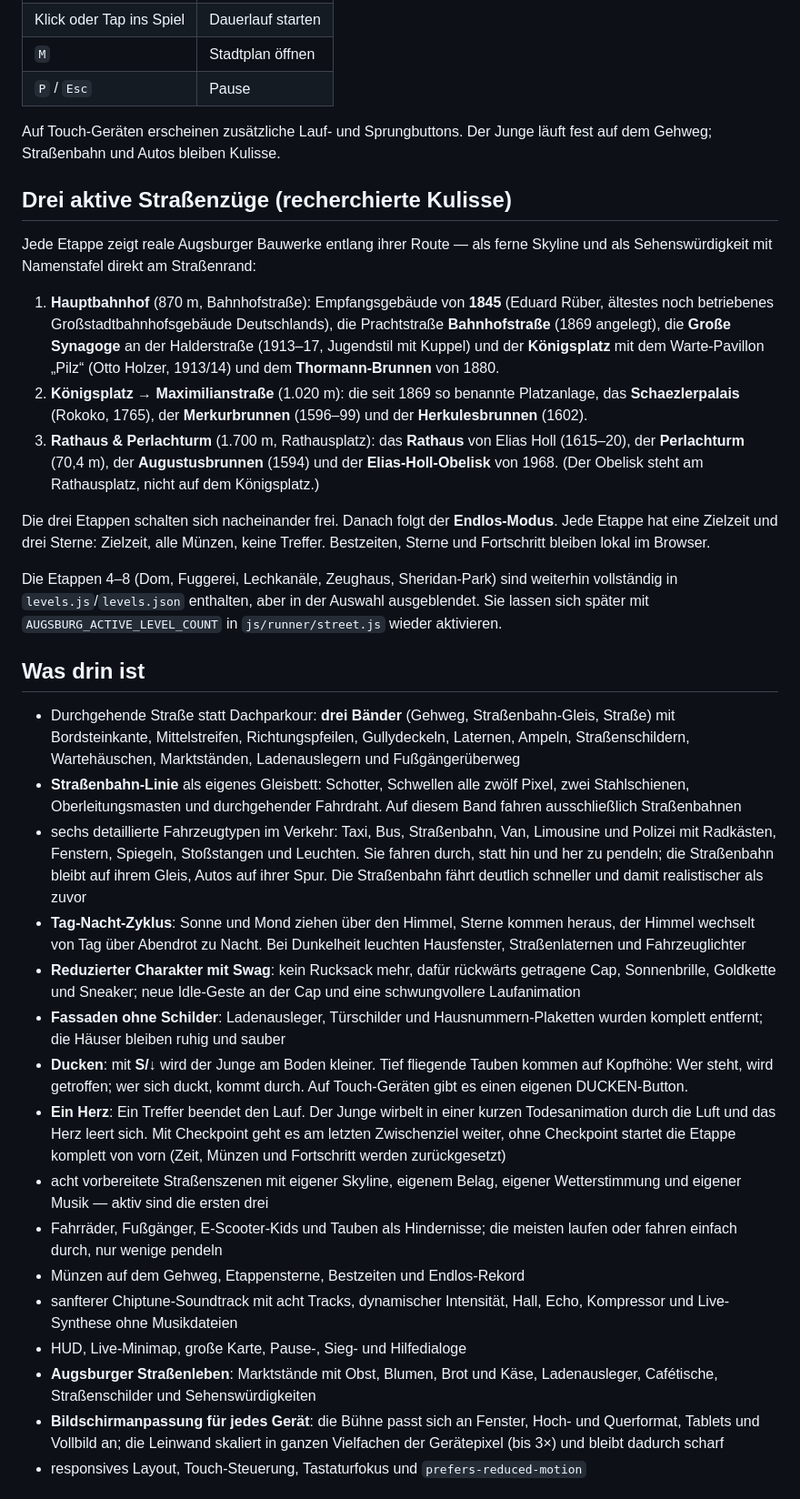
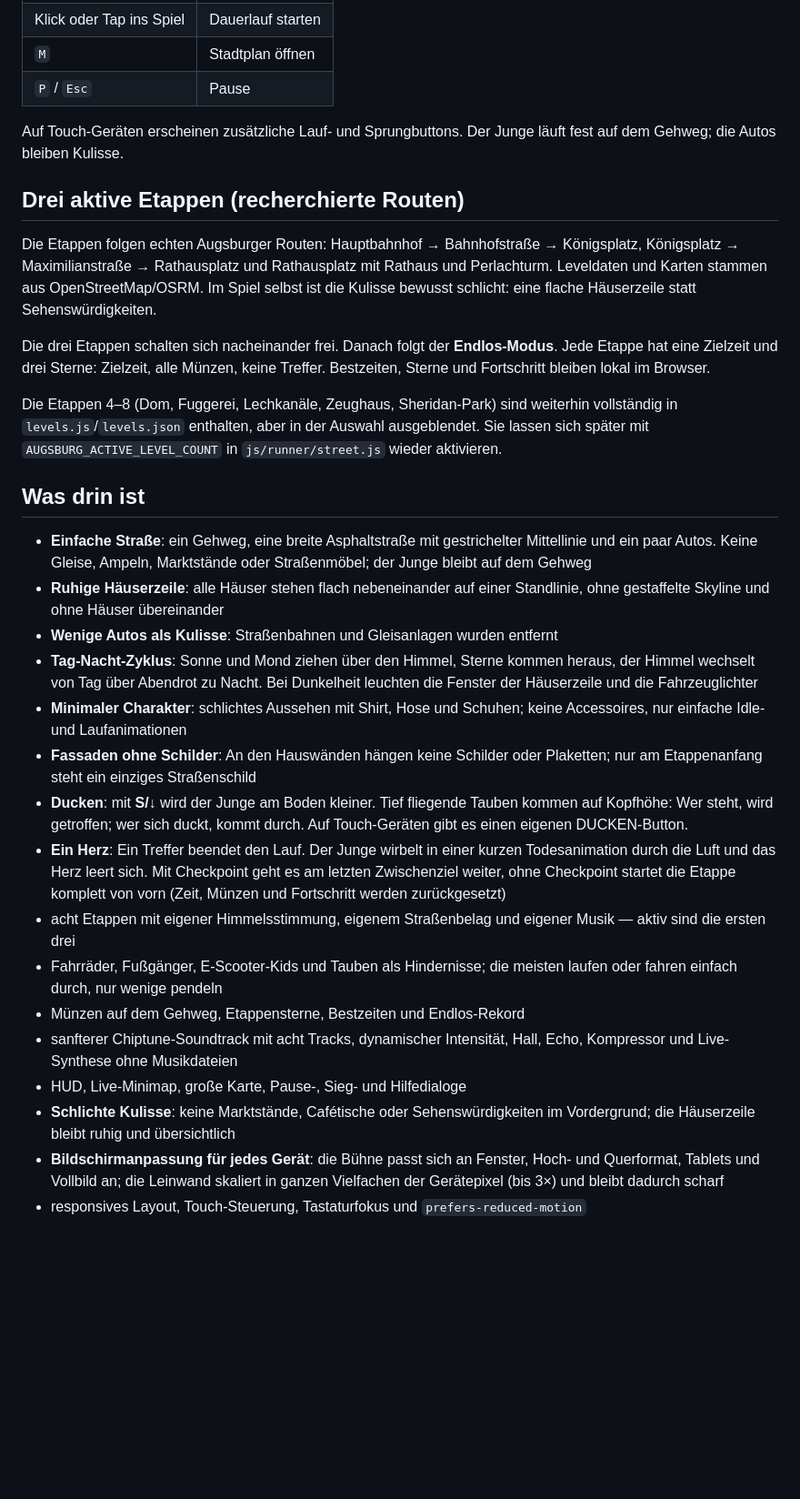
Before and after one commit to tegmaram/auf-nach-augsburg-street-run, a Markdown page: README.md, the part around one of its changes. Shown at 91% size. Rendered like a GitHub page; blank space fills up the shorter version.

Commit message:
Simplify street, background houses, signage and character

```diff
--- a/README.md
+++ b/README.md
@@ -57,26 +54,15 @@ Netzwerkadressen und der Browser öffnet sich automatisch.
 | `P` / `Esc` | Pause |
 
 Auf Touch-Geräten erscheinen zusätzliche Lauf- und Sprungbuttons. Der Junge
-läuft fest auf dem Gehweg; Straßenbahn und Autos bleiben Kulisse.
+läuft fest auf dem Gehweg; die Autos bleiben Kulisse.
 
-## Drei aktive Straßenzüge (recherchierte Kulisse)
+## Drei aktive Etappen (recherchierte Routen)
 
-Jede Etappe zeigt reale Augsburger Bauwerke entlang ihrer Route — als ferne
-Skyline und als Sehenswürdigkeit mit Namenstafel direkt am Straßenrand:
-
-1. **Hauptbahnhof** (870 m, Bahnhofstraße): Empfangsgebäude von **1845**
-   (Eduard Rüber, ältestes noch betriebenes Großstadtbahnhofsgebäude
-   Deutschlands), die Prachtstraße **Bahnhofstraße** (1869 angelegt), die
-   **Große Synagoge** an der Halderstraße (1913–17, Jugendstil mit Kuppel) und
-   der **Königsplatz** mit dem Warte-Pavillon „Pilz“ (Otto Holzer, 1913/14) und
-   dem **Thormann-Brunnen** von 1880.
-2. **Königsplatz → Maximilianstraße** (1.020 m): die seit 1869 so benannte
-   Platzanlage, das **Schaezlerpalais** (Rokoko, 1765), der **Merkurbrunnen**
-   (1596–99) und der **Herkulesbrunnen** (1602).
-3. **Rathaus & Perlachturm** (1.700 m, Rathausplatz): das **Rathaus** von Elias
-   Holl (1615–20), der **Perlachturm** (70,4 m), der **Augustusbrunnen** (1594)
-   und der **Elias-Holl-Obelisk** von 1968. (Der Obelisk steht am Rathausplatz,
-   nicht auf dem Königsplatz.)
+Die Etappen folgen echten Augsburger Routen: Hauptbahnhof → Bahnhofstraße →
+Königsplatz, Königsplatz → Maximilianstraße → Rathausplatz und Rathausplatz
+mit Rathaus und Perlachturm. Leveldaten und Karten stammen aus
+OpenStreetMap/OSRM. Im Spiel selbst ist die Kulisse bewusst schlicht: eine
+flache Häuserzeile statt Sehenswürdigkeiten.
 
 Die drei Etappen schalten sich nacheinander frei. Danach folgt der
 **Endlos-Modus**. Jede Etappe hat eine Zielzeit und drei Sterne: Zielzeit,
@@ -90,27 +76,19 @@ Auswahl ausgeblendet. Sie lassen sich später mit
 
 ## Was drin ist
 
-- Durchgehende Straße statt Dachparkour: **drei Bänder** (Gehweg,
-  Straßenbahn-Gleis, Straße) mit Bordsteinkante, Mittelstreifen,
-  Richtungspfeilen, Gullydeckeln, Laternen, Ampeln, Straßenschildern,
-  Wartehäuschen, Marktständen, Ladenauslegern und Fußgängerüberweg
-- **Straßenbahn-Linie** als eigenes Gleisbett: Schotter, Schwellen alle zwölf
-  Pixel, zwei Stahlschienen, Oberleitungsmasten und durchgehender Fahrdraht.
-  Auf diesem Band fahren ausschließlich Straßenbahnen
-- sechs detaillierte Fahrzeugtypen im Verkehr: Taxi, Bus, Straßenbahn, Van,
-  Limousine und Polizei mit Radkästen, Fenstern, Spiegeln, Stoßstangen und
-  Leuchten. Sie fahren durch, statt hin und her zu pendeln; die Straßenbahn
-  bleibt auf ihrem Gleis, Autos auf ihrer Spur. Die Straßenbahn fährt deutlich
-  schneller und damit realistischer als zuvor
+- **Einfache Straße**: ein Gehweg, eine breite Asphaltstraße mit gestrichelter
+  Mittellinie und ein paar Autos. Keine Gleise, Ampeln, Marktstände oder
+  Straßenmöbel; der Junge bleibt auf dem Gehweg
+- **Ruhige Häuserzeile**: alle Häuser stehen flach nebeneinander auf einer
+  Standlinie, ohne gestaffelte Skyline und ohne Häuser übereinander
+- **Wenige Autos als Kulisse**: Straßenbahnen und Gleisanlagen wurden entfernt
 - **Tag-Nacht-Zyklus**: Sonne und Mond ziehen über den Himmel, Sterne kommen
   heraus, der Himmel wechselt von Tag über Abendrot zu Nacht. Bei Dunkelheit
-  leuchten Hausfenster, Straßenlaternen und Fahrzeuglichter
-- **Reduzierter Charakter mit Swag**: kein Rucksack mehr, dafür rückwärts
-  getragene Cap, Sonnenbrille, Goldkette und Sneaker; neue Idle-Geste an der
-  Cap und eine schwungvollere Laufanimation
-- **Fassaden ohne Schilder**: Ladenausleger, Türschilder und
-  Hausnummern-Plaketten wurden komplett entfernt; die Häuser bleiben ruhig
-  und sauber
+  leuchten die Fenster der Häuserzeile und die Fahrzeuglichter
+- **Minimaler Charakter**: schlichtes Aussehen mit Shirt, Hose und Schuhen;
+  keine Accessoires, nur einfache Idle- und Laufanimationen
+- **Fassaden ohne Schilder**: An den Hauswänden hängen keine Schilder oder
+  Plaketten; nur am Etappenanfang steht ein einziges Straßenschild
 - **Ducken**: mit **S/↓** wird der Junge am Boden kleiner. Tief fliegende
   Tauben kommen auf Kopfhöhe: Wer steht, wird getroffen; wer sich duckt,
   kommt durch. Auf Touch-Geräten gibt es einen eigenen DUCKEN-Button.
@@ -119,16 +97,16 @@ Auswahl ausgeblendet. Sie lassen sich später mit
   Checkpoint geht es am letzten Zwischenziel weiter, ohne Checkpoint startet
   die Etappe komplett von vorn (Zeit, Münzen und Fortschritt werden
   zurückgesetzt)
-- acht vorbereitete Straßenszenen mit eigener Skyline, eigenem Belag, eigener
-  Wetterstimmung und eigener Musik — aktiv sind die ersten drei
+- acht Etappen mit eigener Himmelsstimmung, eigenem Straßenbelag und eigener
+  Musik — aktiv sind die ersten drei
 - Fahrräder, Fußgänger, E-Scooter-Kids und Tauben als Hindernisse; die meisten
   laufen oder fahren einfach durch, nur wenige pendeln
 - Münzen auf dem Gehweg, Etappensterne, Bestzeiten und Endlos-Rekord
 - sanfterer Chiptune-Soundtrack mit acht Tracks, dynamischer Intensität, Hall,
   Echo, Kompressor und Live-Synthese ohne Musikdateien
 - HUD, Live-Minimap, große Karte, Pause-, Sieg- und Hilfedialoge
-- **Augsburger Straßenleben**: Marktstände mit Obst, Blumen, Brot und Käse,
-  Ladenausleger, Cafétische, Straßenschilder und Sehenswürdigkeiten
+- **Schlichte Kulisse**: keine Marktstände, Cafétische oder Sehenswürdigkeiten
+  im Vordergrund; die Häuserzeile bleibt ruhig und übersichtlich
 - **Bildschirmanpassung für jedes Gerät**: die Bühne passt sich an Fenster,
   Hoch- und Querformat, Tablets und Vollbild an; die Leinwand skaliert in
   ganzen Vielfachen der Gerätepixel (bis 3×) und bleibt dadurch scharf
```
Also changed, not shown: other parts of README.md (+9 -12 lines), aufnachaugsburg/README.md (+19 -32 lines), aufnachaugsburg/assets/gameplay.jpg, 6 other files.
